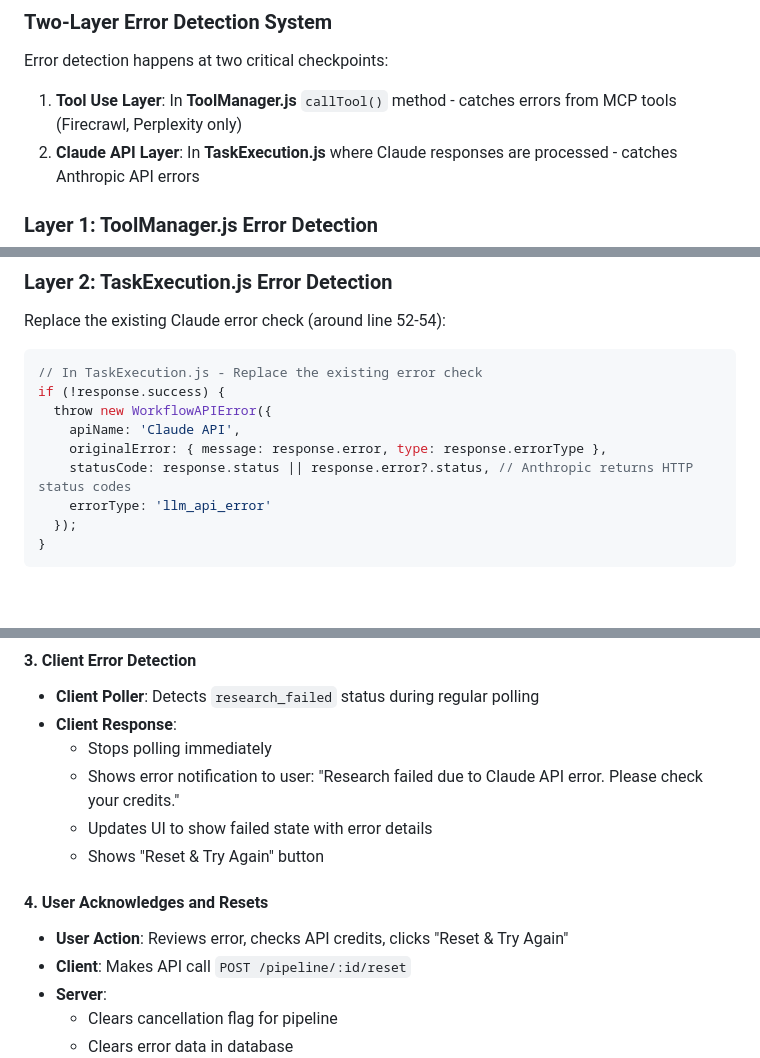
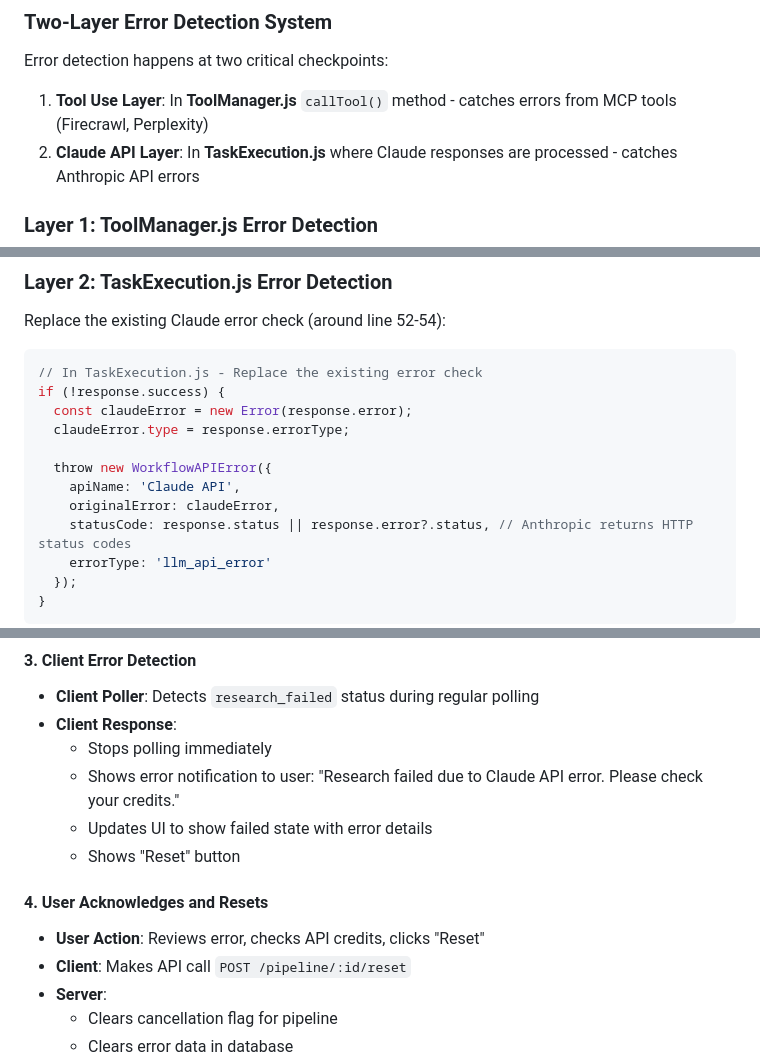
Before and after one commit to jeffrobot494/smart-insurance, a Markdown page: docs/WorkflowErrorHandler_Design.md, 3 parts joined by grey strips. Rendered like a GitHub page; blank space fills up the shorter version.

````diff
--- a/docs/WorkflowErrorHandler_Design.md
+++ b/docs/WorkflowErrorHandler_Design.md
@@ -267,7 +264,7 @@ async resetPipeline(pipelineId) {
 
 Error detection happens at two critical checkpoints:
 
-1. **Tool Use Layer**: In **ToolManager.js** `callTool()` method - catches errors from MCP tools (Firecrawl, Perplexity only)
+1. **Tool Use Layer**: In **ToolManager.js** `callTool()` method - catches errors from MCP tools (Firecrawl, Perplexity)
 2. **Claude API Layer**: In **TaskExecution.js** where Claude responses are processed - catches Anthropic API errors
 
 ### Layer 1: ToolManager.js Error Detection
@@ -346,9 +343,12 @@ Replace the existing Claude error check (around line 52-54):
 ```javascript
 // In TaskExecution.js - Replace the existing error check
 if (!response.success) {
+  const claudeError = new Error(response.error);
+  claudeError.type = response.errorType;
+
   throw new WorkflowAPIError({
     apiName: 'Claude API',
-    originalError: { message: response.error, type: response.errorType },
+    originalError: claudeError,
     statusCode: response.status || response.error?.status, // Anthropic returns HTTP status codes
     errorType: 'llm_api_error'
   });
@@ -1540,10 +1537,10 @@ This is the complete user experience flow from API error to manual recovery:
   - Stops polling immediately
   - Shows error notification to user: "Research failed due to Claude API error. Please check your credits."
   - Updates UI to show failed state with error details
-  - Shows "Reset & Try Again" button
+  - Shows "Reset" button
 
 #### 4. User Acknowledges and Resets
-- **User Action**: Reviews error, checks API credits, clicks "Reset & Try Again"
+- **User Action**: Reviews error, checks API credits, clicks "Reset"
 - **Client**: Makes API call `POST /pipeline/:id/reset`
 - **Server**:
   - Clears cancellation flag for pipeline
````
Also changed, not shown: other parts of docs/WorkflowErrorHandler_Design.md (+6 -12 lines).
